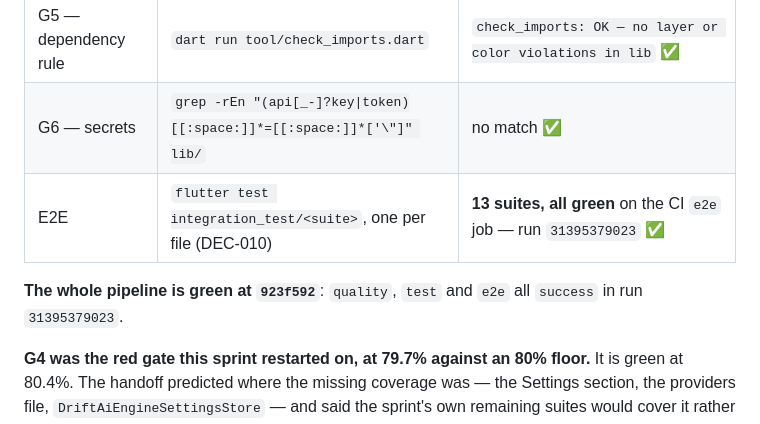
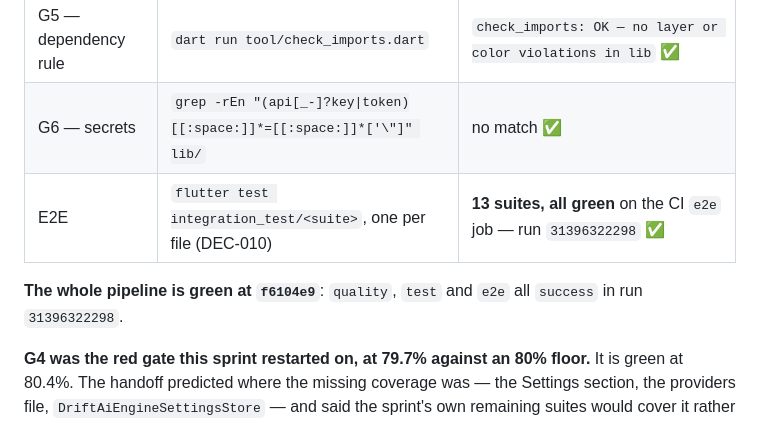
Before and after one commit to Aennson/norte, a Markdown page: docs/reports/sprint-07-report.md, the part around the change. Drawn GitHub-style.

Commit message:
sprint-07: point the report at the run that proves it
Co-Authored-By: Claude Opus 5 <noreply@anthropic.com>

```diff
--- a/docs/reports/sprint-07-report.md
+++ b/docs/reports/sprint-07-report.md
@@ -32,10 +32,10 @@ either, and it is the Developer's to close.
 | G4 — coverage | `flutter test --coverage` + `dart run tool/check_coverage.dart` | domain+application **91.5%** (852/931) · project **80.4%** (5003/6219) — `gate G4: OK` ✅ |
 | G5 — dependency rule | `dart run tool/check_imports.dart` | `check_imports: OK — no layer or color violations in lib` ✅ |
 | G6 — secrets | `grep -rEn "(api[_-]?key\|token)[[:space:]]*=[[:space:]]*['\"]" lib/` | no match ✅ |
-| E2E | `flutter test integration_test/<suite>`, one per file (DEC-010) | **13 suites, all green** on the CI `e2e` job — run `31395379023` ✅ |
+| E2E | `flutter test integration_test/<suite>`, one per file (DEC-010) | **13 suites, all green** on the CI `e2e` job — run `31396322298` ✅ |
 
-**The whole pipeline is green at `923f592`**: `quality`, `test` and `e2e` all
-`success` in run `31395379023`.
+**The whole pipeline is green at `f6104e9`**: `quality`, `test` and `e2e` all
+`success` in run `31396322298`.
 
 **G4 was the red gate this sprint restarted on, at 79.7% against an 80% floor.**
 It is green at 80.4%. The handoff predicted where the missing coverage was — the
```
